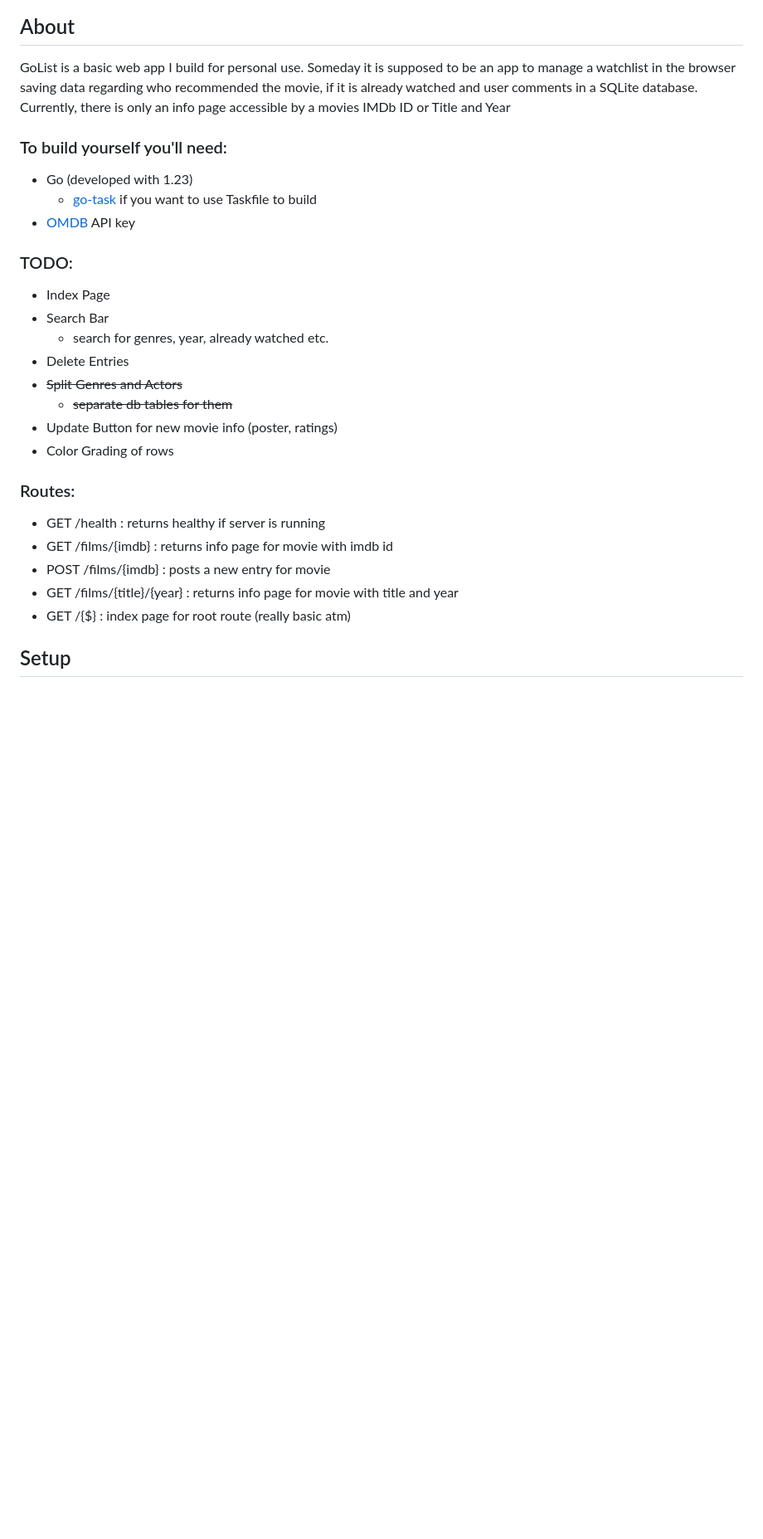
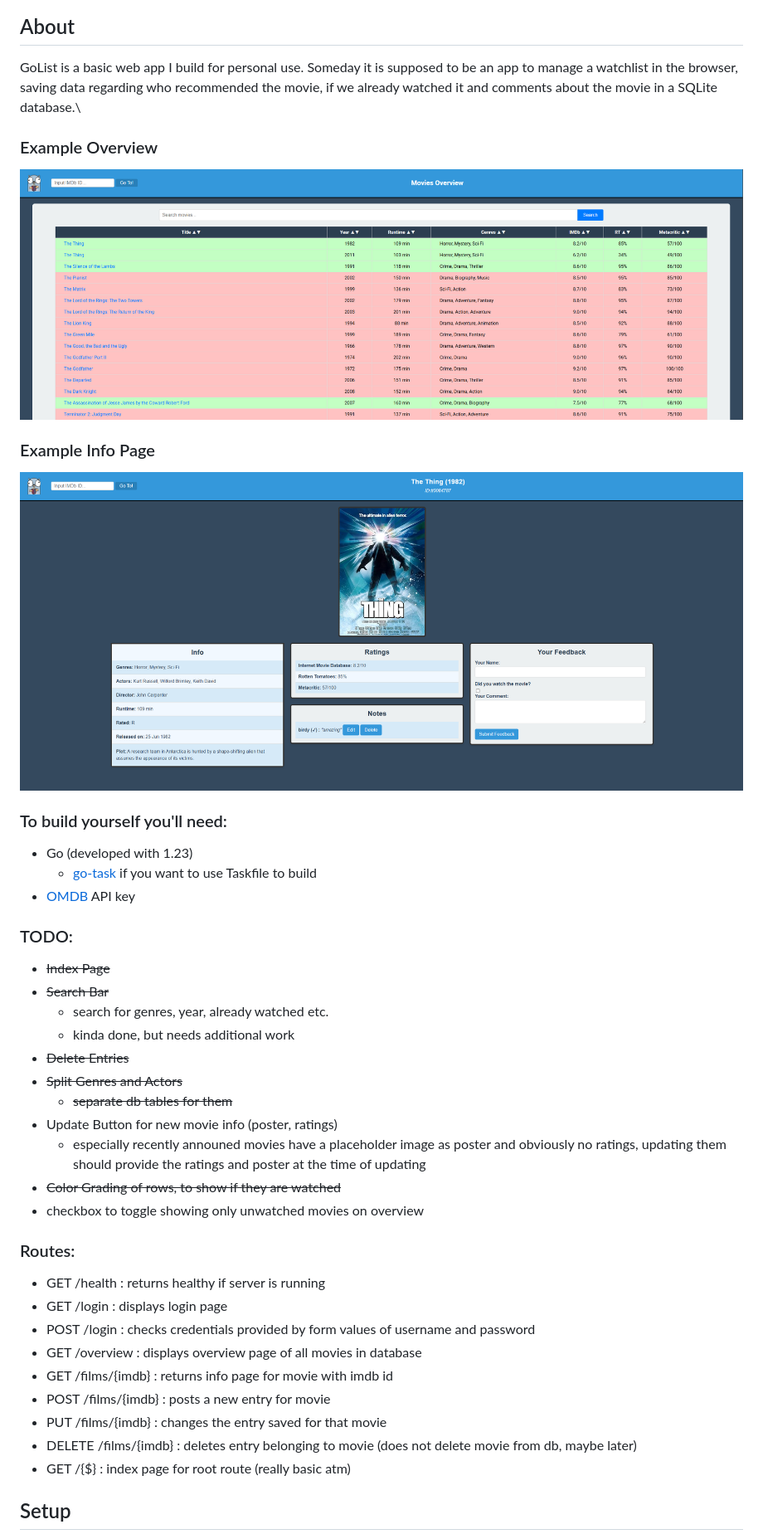
Before and after one commit to jhachmer/GoMovie, a Markdown page: README.md, the part around the change. Shown: that part at 83% size. Drawn GitHub-style; pictures changed too: assets/info.png (added), assets/overview.png (added); blank space fills up the shorter version.

Commit message:
updated README
examples images and updated TODO list

```diff
--- a/README.md
+++ b/README.md
@@ -3,9 +3,16 @@
 
 ## About
 GoList is a basic web app I build for personal use.
-Someday it is supposed to be an app to manage a watchlist in the browser saving data regarding
-who recommended the movie, if it is already watched and user comments in a SQLite database.\
-Currently, there is only an info page accessible by a movies IMDb ID or Title and Year
+Someday it is supposed to be an app to manage a watchlist in the browser, saving data regarding
+who recommended the movie, if we already watched it and comments about the movie in a SQLite database.\
+
+### Example Overview
+![overview](assets/overview.png)
+### Example Info Page
+![info](assets/info.png)
+
+
+
 
 ### To build yourself you'll need:
   - Go (developed with 1.23)
@@ -13,20 +20,27 @@ Currently, there is only an info page accessible by a movies IMDb ID or Title an
   - [OMDB](https://www.omdbapi.com/) API key
 
 ### TODO:
-  - Index Page
-  - Search Bar
+  - ~~Index Page~~
+  - ~~Search Bar~~
     - search for genres, year, already watched etc.
-  - Delete Entries
+    - kinda done, but needs additional work
+  - ~~Delete Entries~~
   - ~~Split Genres and Actors~~
     - ~~separate db tables for them~~
   - Update Button for new movie info (poster, ratings)
-  - Color Grading of rows
+    - especially recently announed movies have a placeholder image as poster and obviously no ratings, updating them should provide the ratings and poster at the time of updating
+  - ~~Color Grading of rows, to show if they are watched~~
+  - checkbox to toggle showing only unwatched movies on overview
 
 ### Routes:
 - GET /health : returns healthy if server is running
+- GET /login : displays login page
+- POST /login : checks credentials provided by form values of username and password
+- GET /overview : displays overview page of all movies in database
 - GET /films/{imdb} : returns info page for movie with imdb id
 - POST /films/{imdb} : posts a new entry for movie
-- GET /films/{title}/{year} : returns info page for movie with title and year
+- PUT /films/{imdb} : changes the entry saved for that movie
+- DELETE /films/{imdb} : deletes entry belonging to movie (does not delete movie from db, maybe later)
 - GET /{$} : index page for root route (really basic atm)
 
 ## Setup
```
Also changed, not shown: assets/gopher.png (added), assets/gopher_small.png.
